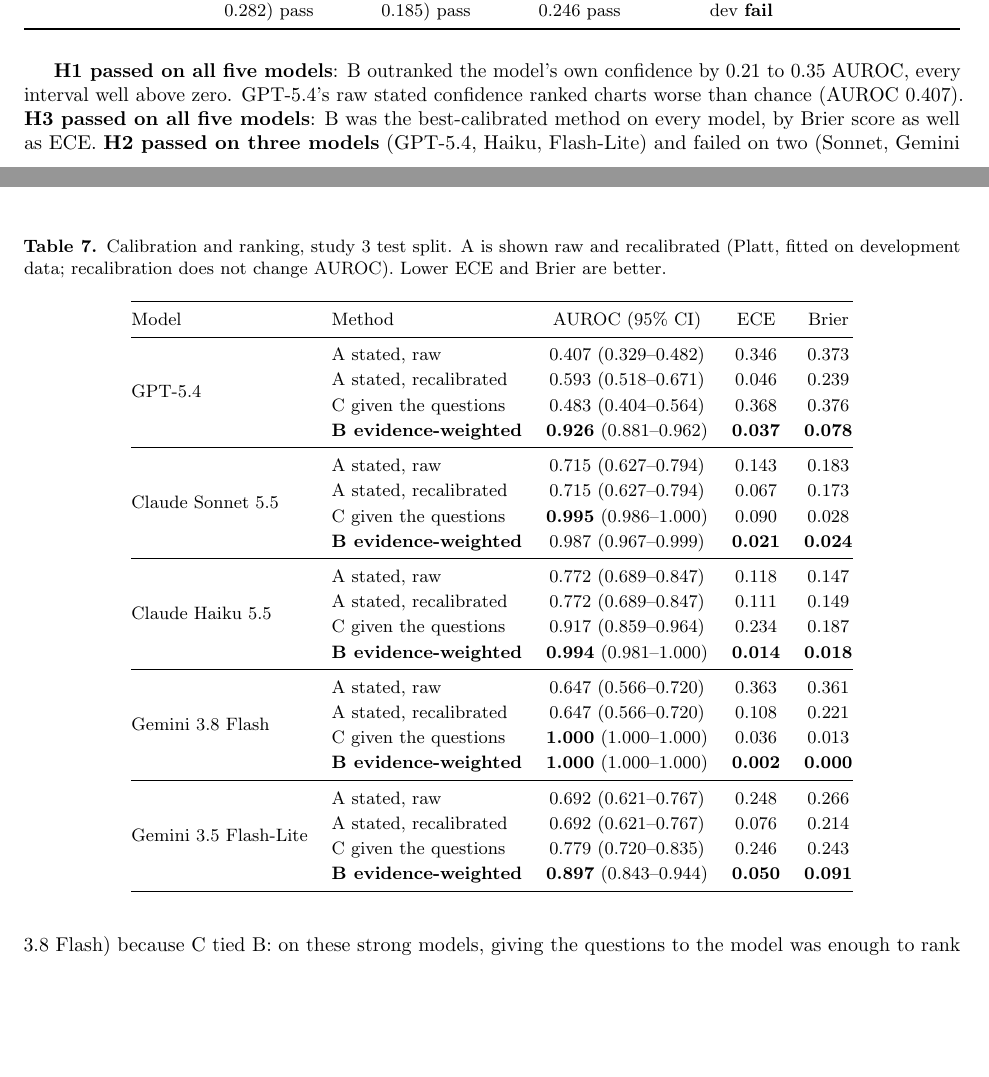
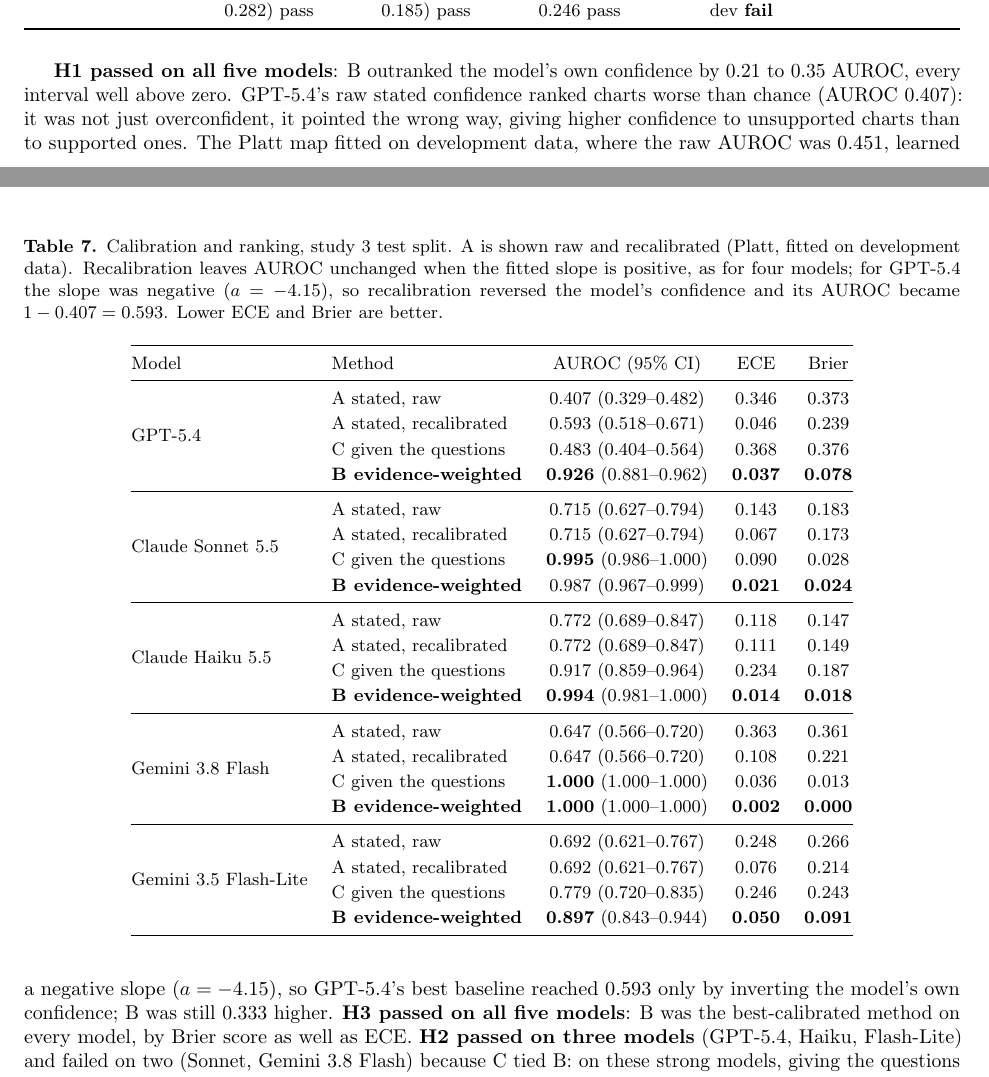
Before and after one commit to izeinoun/rubric_for_medical_coding, a LaTeX paper (paper/main.tex): two parts of pages 10 and 11 of 24 before the commit and two parts of pages 10 and 11 of 25 after it, joined at a grey line, cut so that both start at the same text, the shorter picture padded with empty space. Compiled offline with pdfLaTeX.

Commit message:
Paper: correct Table 7 caption and note GPT-5.4's inverted confidence (negative Platt slope)
Co-Authored-By: Claude Opus 5.5 <noreply@anthropic.com>
Claude-Session: https://claude.ai/code/session_01GsWMswQKuoFQ9weSmuTwBb

```diff
--- a/paper/main.tex
+++ b/paper/main.tex
@@ -418,7 +418,7 @@
 
 \begin{table}[!htbp]
 \centering\small
-\caption{Calibration and ranking, study 3 test split. A is shown raw and recalibrated (Platt, fitted on development data; recalibration does not change AUROC). Lower ECE and Brier are better.}\label{tab:main}
+\caption{Calibration and ranking, study 3 test split. A is shown raw and recalibrated (Platt, fitted on development data). Recalibration leaves AUROC unchanged when the fitted slope is positive, as for four models; for GPT-5.4 the slope was negative ($a=-4.15$), so recalibration reversed the model's confidence and its AUROC became $1-0.407=0.593$. Lower ECE and Brier are better.}\label{tab:main}
 \begin{tabular}{@{}llccc@{}}
 \toprule
 Model & Method & AUROC (95\% CI) & ECE & Brier \\
@@ -451,7 +451,7 @@
 \end{tabular}
 \end{table}
 
-\textbf{H1 passed on all five models}: B outranked the model's own confidence by 0.21 to 0.35 AUROC, every interval well above zero. GPT-5.4's raw stated confidence ranked charts worse than chance (AUROC 0.407).
+\textbf{H1 passed on all five models}: B outranked the model's own confidence by 0.21 to 0.35 AUROC, every interval well above zero. GPT-5.4's raw stated confidence ranked charts worse than chance (AUROC 0.407): it was not just overconfident, it pointed the wrong way, giving higher confidence to unsupported charts than to supported ones. The Platt map fitted on development data, where the raw AUROC was 0.451, learned a negative slope ($a=-4.15$), so GPT-5.4's best baseline reached 0.593 only by inverting the model's own confidence; B was still 0.333 higher.
 \textbf{H3 passed on all five models}: B was the best-calibrated method on every model, by Brier score as well as ECE.
 \textbf{H2 passed on three models} (GPT-5.4, Haiku, Flash-Lite) and failed on two (Sonnet, Gemini 3.8 Flash) because C tied B: on these strong models, giving the questions to the model was enough to rank the charts. The Gemini failure was predicted in advance.
 \textbf{H4 passed on three models} and failed on two: on GPT-5.4 the frozen threshold gave 93.5\% precision against the 95\% target (3 of 46 accepted charts were unsupported), and on Flash-Lite no development threshold reached 95\% precision, so B accepted nothing automatically.
```
Also changed, not shown: paper/short.tex (+1 -1 lines), CHANGELOG.md, paper/main.pdf, paper/short.pdf, paper/main.tex (2 more changed lines).
